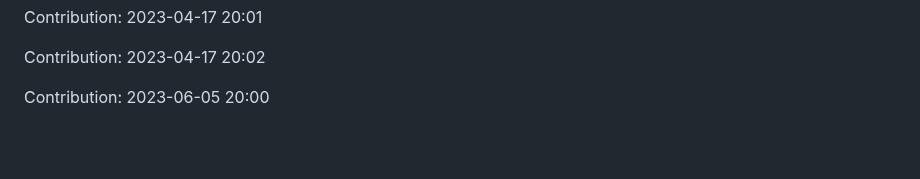
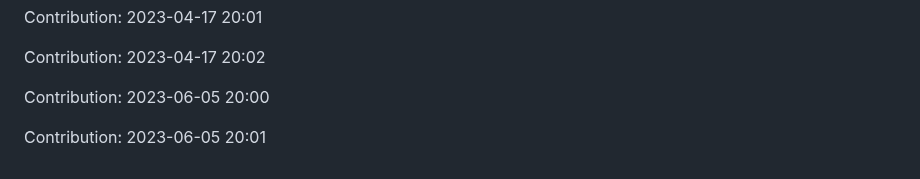
Before and after one commit to devnight0913/meemhome.com, a Markdown page: README.md, the part around the change. Rendered like a GitHub page; blank space fills up the shorter version.

Commit message:
"Contribution: 2023-06-05 20:01"

```diff
--- a/README.md
+++ b/README.md
@@ -1337,3 +1337,5 @@ Contribution: 2023-04-17 20:01
 Contribution: 2023-04-17 20:02
 
 Contribution: 2023-06-05 20:00
+
+Contribution: 2023-06-05 20:01
```
